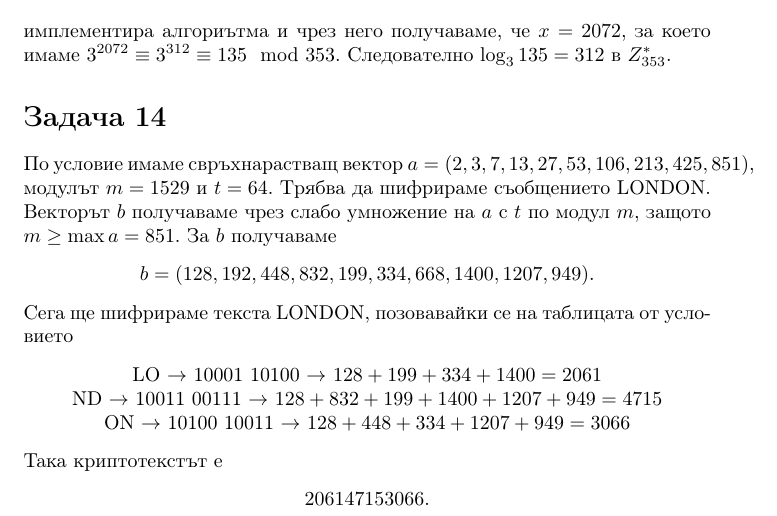
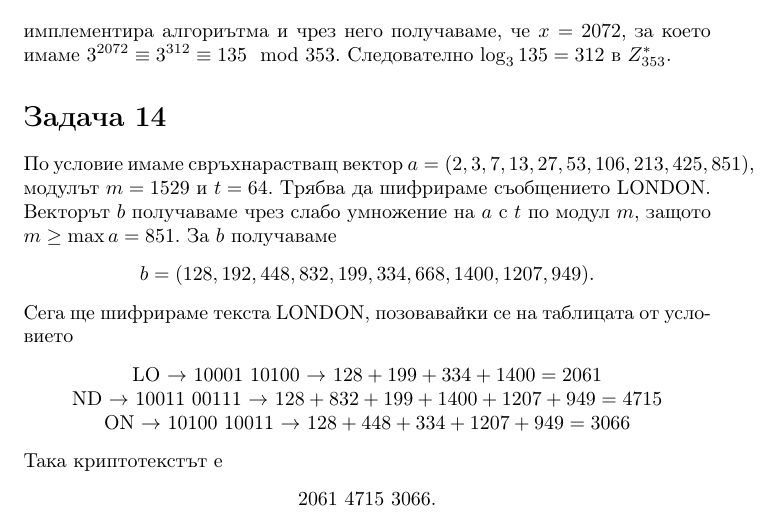
Before and after one commit to JoeJoe1313/Cryptography, a LaTeX document (main.tex): part of page 16 of 16, cut so that both start at the same text. Compiled offline with pdfLaTeX.

Commit message:
Updates from Overleaf

```diff
--- a/main.tex
+++ b/main.tex
@@ -1049,7 +1049,7 @@ $a = (2,3,7,13,27,53,106,213,425,851)$, модулът $m = 1529$ и $t = 64$.
 \end{center}
 Така криптотекстът е
 \begin{center}
-    $2061 4715 3066$.
+    $2061$ $4715$ $3066$.
 \end{center}
 
 \end{document}
```
